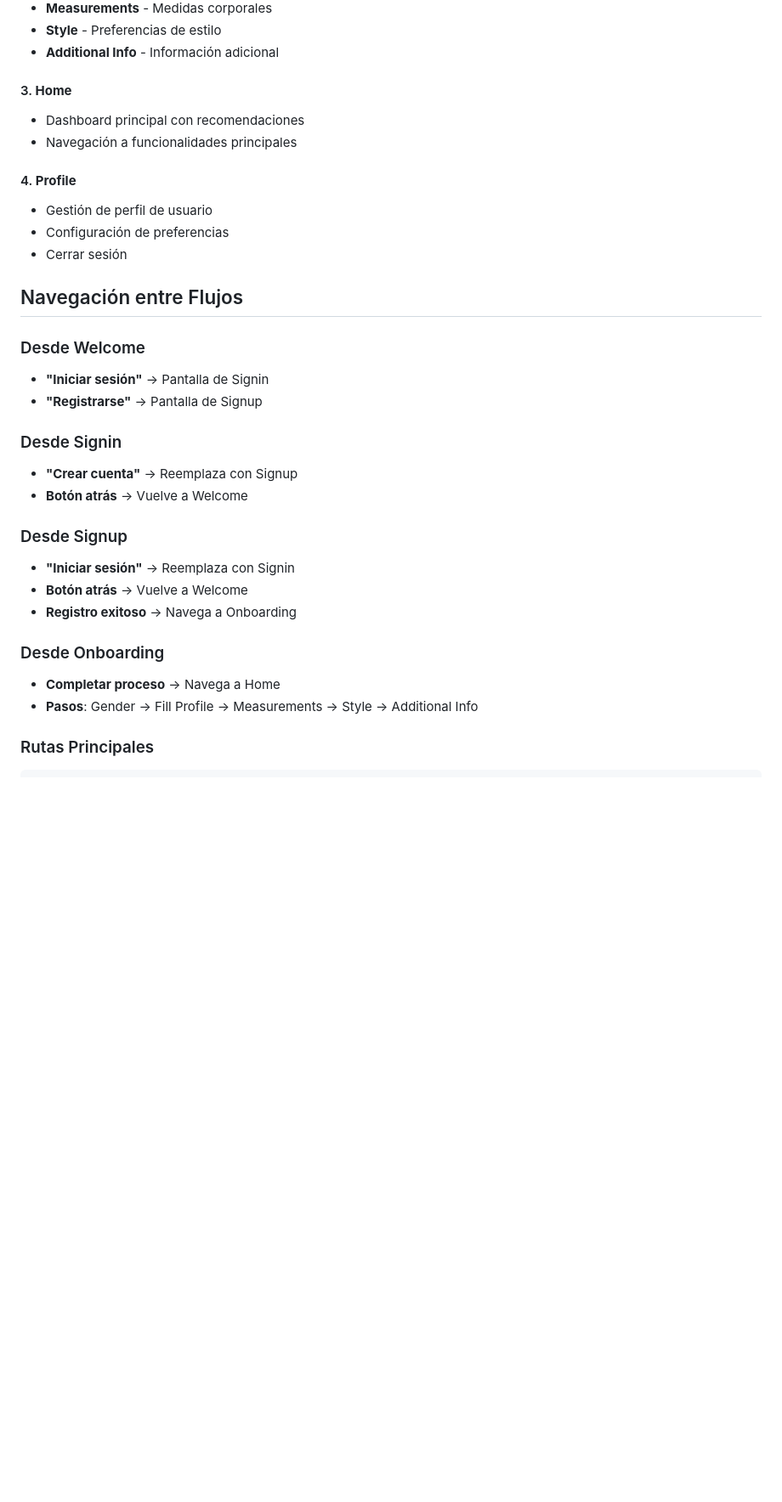
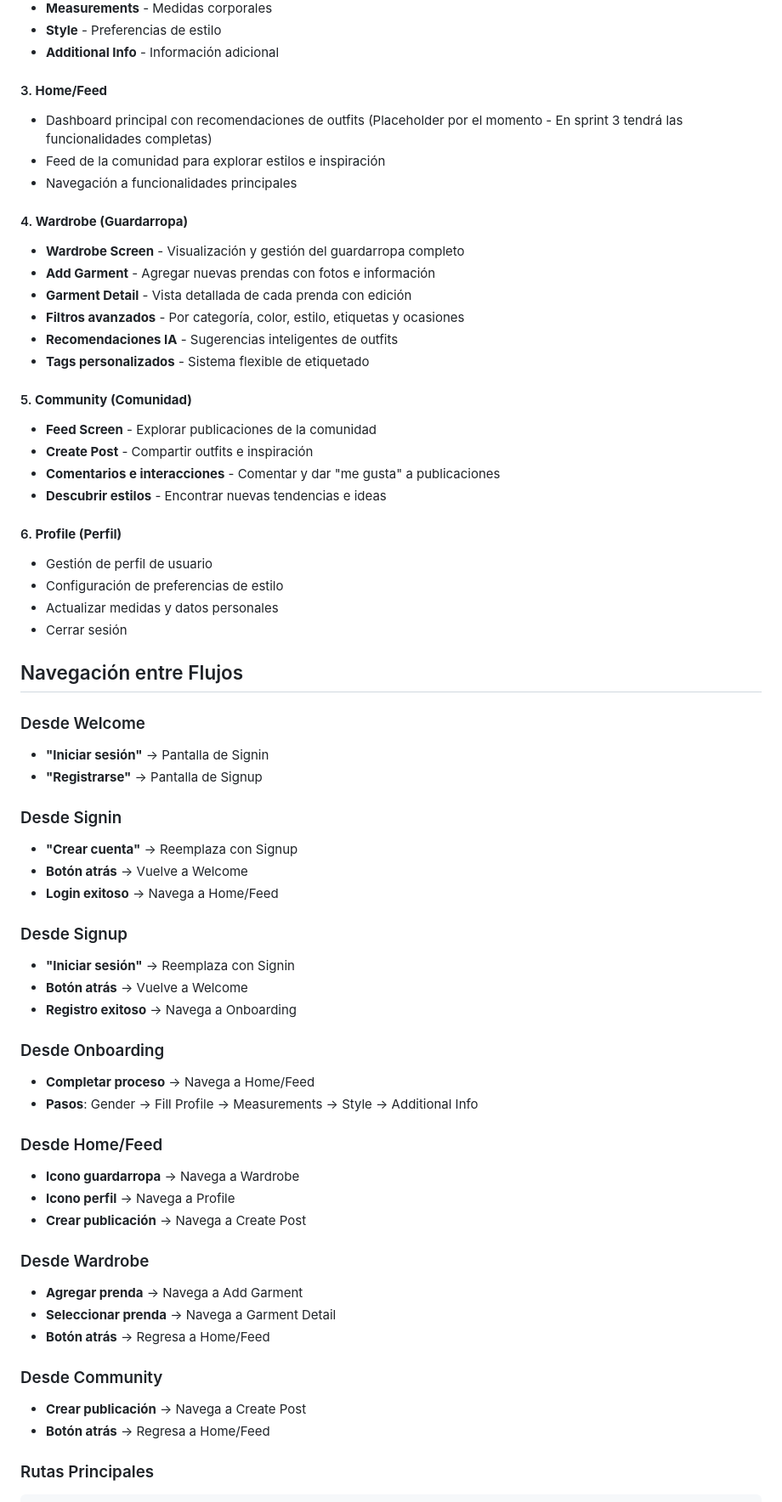
Before and after one commit to RonyOz/styla_mobile_app, a Markdown page: README.md, the part around one of its changes. Shown at 85% size. GitHub-like rendering; blank space fills up the shorter version.

````diff
--- a/README.md
+++ b/README.md
@@ -17,13 +17,29 @@ Aplicación móvil de asistente de estilo personal que ayuda a los usuarios a or
 - **Style** - Preferencias de estilo
 - **Additional Info** - Información adicional
 
-#### 3. **Home**
-- Dashboard principal con recomendaciones
+#### 3. **Home/Feed**
+- Dashboard principal con recomendaciones de outfits (Placeholder por el momento - En sprint 3 tendrá las funcionalidades completas)
+- Feed de la comunidad para explorar estilos e inspiración
 - Navegación a funcionalidades principales
 
-#### 4. **Profile**
+#### 4. **Wardrobe (Guardarropa)**
+- **Wardrobe Screen** - Visualización y gestión del guardarropa completo
+- **Add Garment** - Agregar nuevas prendas con fotos e información
+- **Garment Detail** - Vista detallada de cada prenda con edición
+- **Filtros avanzados** - Por categoría, color, estilo, etiquetas y ocasiones
+- **Recomendaciones IA** - Sugerencias inteligentes de outfits
+- **Tags personalizados** - Sistema flexible de etiquetado
+
+#### 5. **Community (Comunidad)**
+- **Feed Screen** - Explorar publicaciones de la comunidad
+- **Create Post** - Compartir outfits e inspiración
+- **Comentarios e interacciones** - Comentar y dar "me gusta" a publicaciones
+- **Descubrir estilos** - Encontrar nuevas tendencias e ideas
+
+#### 6. **Profile (Perfil)**
 - Gestión de perfil de usuario
-- Configuración de preferencias
+- Configuración de preferencias de estilo
+- Actualizar medidas y datos personales
 - Cerrar sesión
 
 ## Navegación entre Flujos
@@ -35,6 +51,7 @@ Aplicación móvil de asistente de estilo personal que ayuda a los usuarios a or
 ### Desde Signin
 - **"Crear cuenta"** → Reemplaza con Signup
 - **Botón atrás** → Vuelve a Welcome
+- **Login exitoso** → Navega a Home/Feed
 
 ### Desde Signup
 - **"Iniciar sesión"** → Reemplaza con Signin
@@ -42,8 +59,22 @@ Aplicación móvil de asistente de estilo personal que ayuda a los usuarios a or
 - **Registro exitoso** → Navega a Onboarding
 
 ### Desde Onboarding
-- **Completar proceso** → Navega a Home
+- **Completar proceso** → Navega a Home/Feed
 - **Pasos**: Gender → Fill Profile → Measurements → Style → Additional Info
+
+### Desde Home/Feed
+- **Icono guardarropa** → Navega a Wardrobe
+- **Icono perfil** → Navega a Profile
+- **Crear publicación** → Navega a Create Post
+
+### Desde Wardrobe
+- **Agregar prenda** → Navega a Add Garment
+- **Seleccionar prenda** → Navega a Garment Detail
+- **Botón atrás** → Regresa a Home/Feed
+
+### Desde Community
+- **Crear publicación** → Navega a Create Post
+- **Botón atrás** → Regresa a Home/Feed
 
 ### Rutas Principales
 ```dart
````
Also changed, not shown: other parts of README.md (+57 -33 lines).
